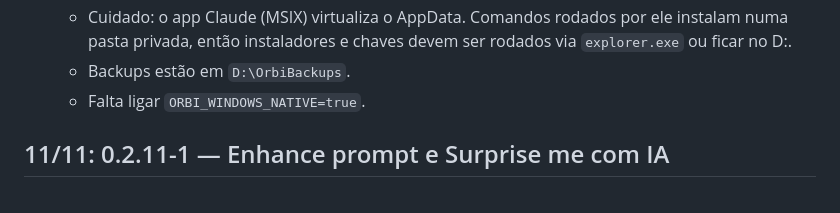
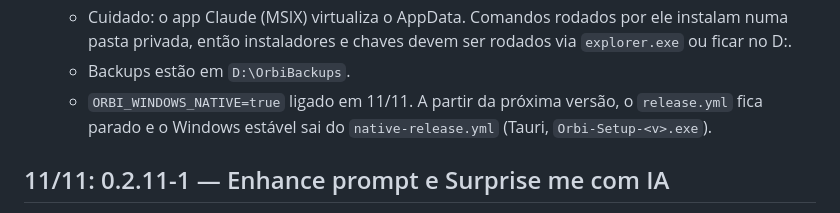
Before and after one commit to iwerry/chatorbit-app, a Markdown page: continue.md, the part around the change. Drawn GitHub-style.

Commit message:
Docs: ORBI_WINDOWS_NATIVE ligado, Windows só Tauri [skip ci]
Co-Authored-By: Claude Opus 5.5 <noreply@anthropic.com>

```diff
--- a/continue.md
+++ b/continue.md
@@ -22,7 +22,7 @@ Documento principal de continuidade do projeto. Atualize este arquivo ao encerra
   - A importação trouxe 12 conversas, 131 mensagens, 41 mídias, 3 workflows e 1 projeto, e o login continuou ativo.
   - Cuidado: o app Claude (MSIX) virtualiza o AppData. Comandos rodados por ele instalam numa pasta privada, então instaladores e chaves devem ser rodados via `explorer.exe` ou ficar no D:.
   - Backups estão em `D:\OrbiBackups`.
-  - Falta ligar `ORBI_WINDOWS_NATIVE=true`.
+  - `ORBI_WINDOWS_NATIVE=true` ligado em 11/11. A partir da próxima versão, o `release.yml` fica parado e o Windows estável sai do `native-release.yml` (Tauri, `Orbi-Setup-<v>.exe`).
 
 ## 11/11: 0.2.11-1 — Enhance prompt e Surprise me com IA
 
```
